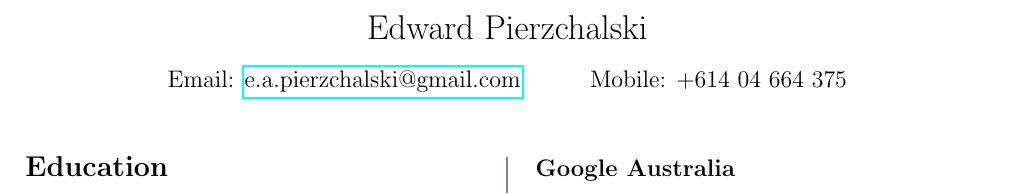
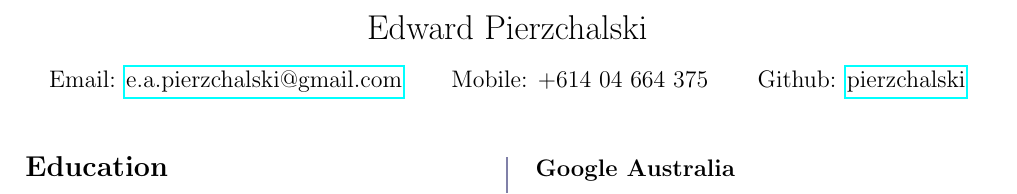
Before and after one commit to pierzchalski/resume, a LaTeX CV (resume.tex): part of the page, cut so that both start at the same text. Compiled offline with pdfLaTeX.

Commit message:
Add github account

```diff
--- a/resume.tex
+++ b/resume.tex
@@ -19,7 +19,10 @@
 \addbibresource{publications.bib}
 
 \title{Edward Pierzchalski}
-\author{Email: \href{mailto:e.a.pierzchalski@gmail.com}{e.a.pierzchalski@gmail.com} \and Mobile: +614 04 664 375}
+\author{
+  Email: \href{mailto:e.a.pierzchalski@gmail.com}{e.a.pierzchalski@gmail.com}
+  \and Mobile: +614 04 664 375
+  \and Github: \href{https://github.com/pierzchalski}{pierzchalski}}
 \date{}
 \posttitle{\par\end{center}}
 \setlength{\droptitle}{-1.5cm}
```
